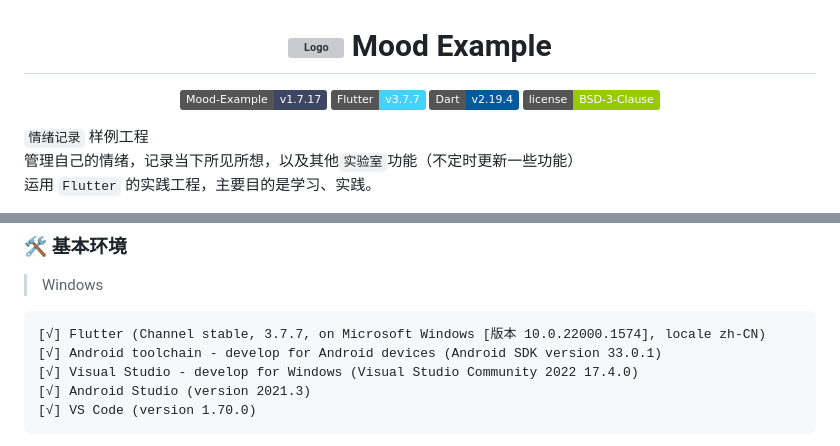
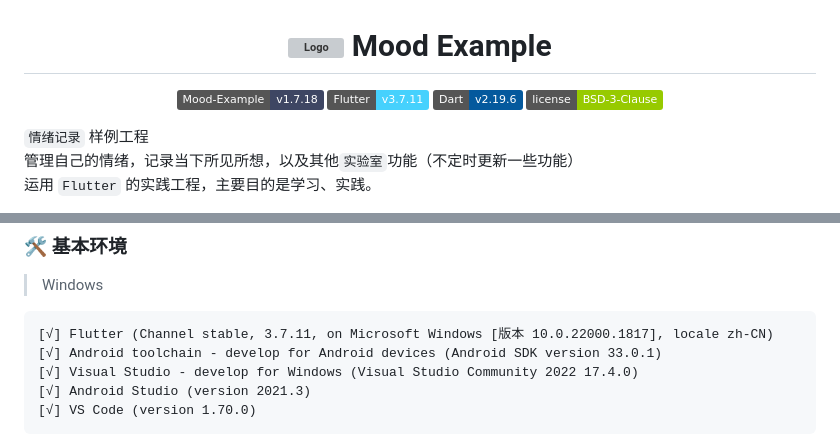
Before and after one commit to AmosHuKe/Mood-Example, a Markdown page: README.md, 2 parts joined by grey strips. Rendered like a GitHub page; badges without logos; grey boxes are pictures that could not be loaded.

Commit message:
upgrade: Flutter 3.7.11

````diff
--- a/README.md
+++ b/README.md
@@ -10,9 +10,9 @@
 </h1>
 
 <p align="center">
-<a target="_blank" href="/CHANGELOG.md"><img alt="Mood-Example v1.7.17" src="https://img.shields.io/badge/Mood--Example-v1.7.17-3e4663"/></a>
-<a target="_blank" href="https://flutter.dev/"><img alt="Flutter v3.7.7" src="https://img.shields.io/badge/Flutter-v3.7.7-46D1FD"/></a>
-<a target="_blank" href="https://dart.dev/"><img alt="Dart v2.19.4" src="https://img.shields.io/badge/Dart-v2.19.4-04599D"/></a>
+<a target="_blank" href="/CHANGELOG.md"><img alt="Mood-Example v1.7.18" src="https://img.shields.io/badge/Mood--Example-v1.7.18-3e4663"/></a>
+<a target="_blank" href="https://flutter.dev/"><img alt="Flutter v3.7.11" src="https://img.shields.io/badge/Flutter-v3.7.11-46D1FD"/></a>
+<a target="_blank" href="https://dart.dev/"><img alt="Dart v2.19.6" src="https://img.shields.io/badge/Dart-v2.19.6-04599D"/></a>
 <a target="_blank" href="https://github.com/AmosHuKe/Mood-Example/blob/main/LICENSE"><img alt="BSD-3-Clause License" src="https://img.shields.io/badge/license-BSD--3--Clause-green"/></a>
 </p>
 
@@ -71,7 +71,7 @@
 
 > Windows
 ```
-[√] Flutter (Channel stable, 3.7.7, on Microsoft Windows [版本 10.0.22000.1574], locale zh-CN)
+[√] Flutter (Channel stable, 3.7.11, on Microsoft Windows [版本 10.0.22000.1817], locale zh-CN)
 [√] Android toolchain - develop for Android devices (Android SDK version 33.0.1)
 [√] Visual Studio - develop for Windows (Visual Studio Community 2022 17.4.0)
 [√] Android Studio (version 2021.3)
````
